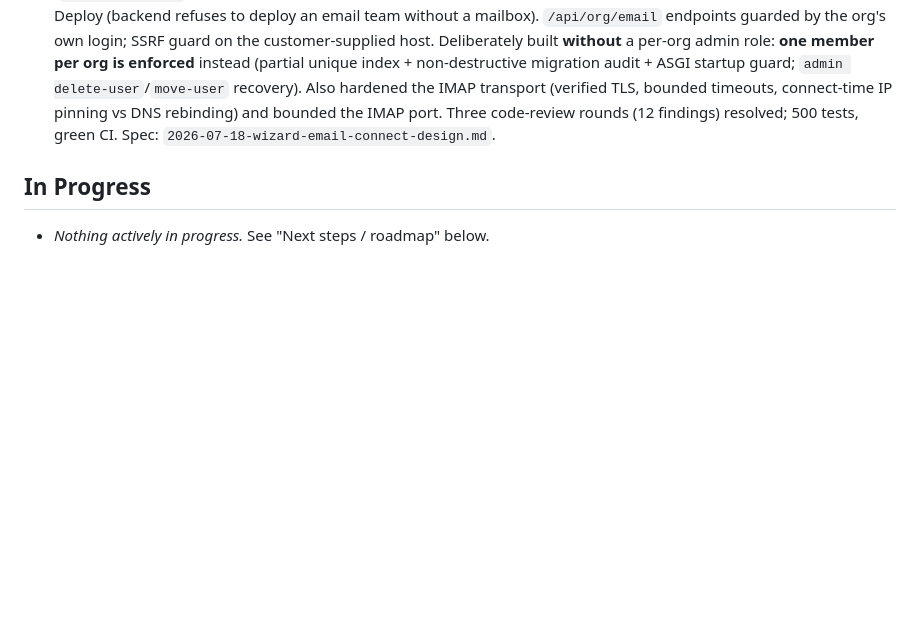
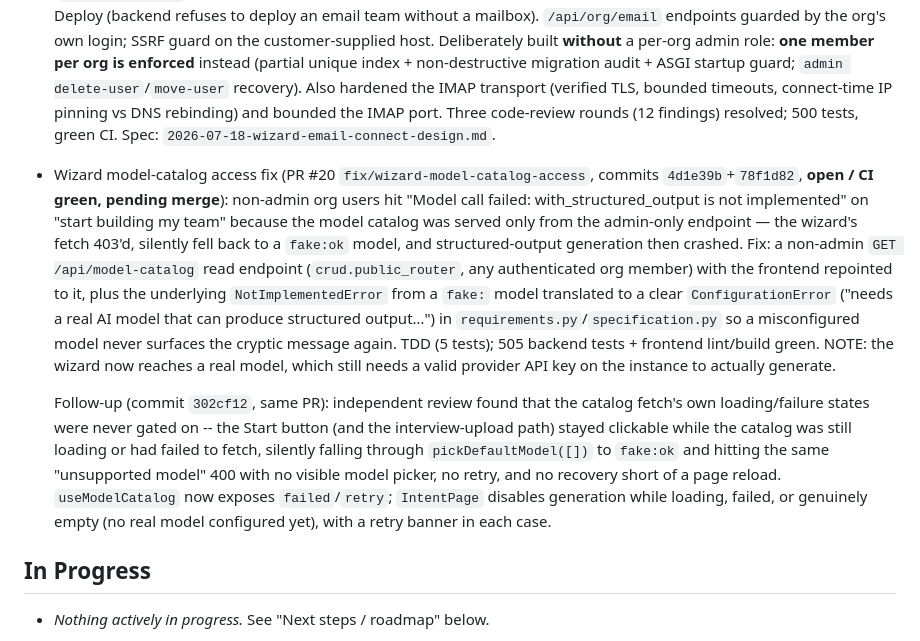
Before and after one commit to GavinLai2023/bestteam, a Markdown page: docs/STATUS.md, the part around the change. Rendered like a GitHub page; blank space fills up the shorter version.

Commit message:
docs(status): record wizard model-catalog access fix + catalog-gating follow-up

```diff
--- a/docs/STATUS.md
+++ b/docs/STATUS.md
@@ -141,6 +141,31 @@
   bounded the IMAP port. Three code-review rounds (12 findings) resolved; 500
   tests, green CI. Spec: `2026-07-18-wizard-email-connect-design.md`.
 
+- Wizard model-catalog access fix (PR #20 `fix/wizard-model-catalog-access`,
+  commits `4d1e39b`+`78f1d82`, **open / CI green, pending merge**): non-admin
+  org users hit "Model call failed: with_structured_output is not implemented"
+  on "start building my team" because the model catalog was served only from
+  the admin-only endpoint — the wizard's fetch 403'd, silently fell back to a
+  `fake:ok` model, and structured-output generation then crashed. Fix: a
+  non-admin `GET /api/model-catalog` read endpoint (`crud.public_router`, any
+  authenticated org member) with the frontend repointed to it, plus the
+  underlying `NotImplementedError` from a `fake:` model translated to a clear
+  `ConfigurationError` ("needs a real AI model that can produce structured
+  output…") in `requirements.py`/`specification.py` so a misconfigured model
+  never surfaces the cryptic message again. TDD (5 tests); 505 backend tests +
+  frontend lint/build green. NOTE: the wizard now reaches a real model, which
+  still needs a valid provider API key on the instance to actually generate.
+
+  Follow-up (commit `302cf12`, same PR): independent review found that the
+  catalog fetch's own loading/failure states were never gated on -- the Start
+  button (and the interview-upload path) stayed clickable while the catalog
+  was still loading or had failed to fetch, silently falling through
+  `pickDefaultModel([])` to `fake:ok` and hitting the same "unsupported
+  model" 400 with no visible model picker, no retry, and no recovery short
+  of a page reload. `useModelCatalog` now exposes `failed`/`retry`;
+  `IntentPage` disables generation while loading, failed, or genuinely empty
+  (no real model configured yet), with a retry banner in each case.
+
 ## In Progress
 
 - _Nothing actively in progress._ See "Next steps / roadmap" below.
```
